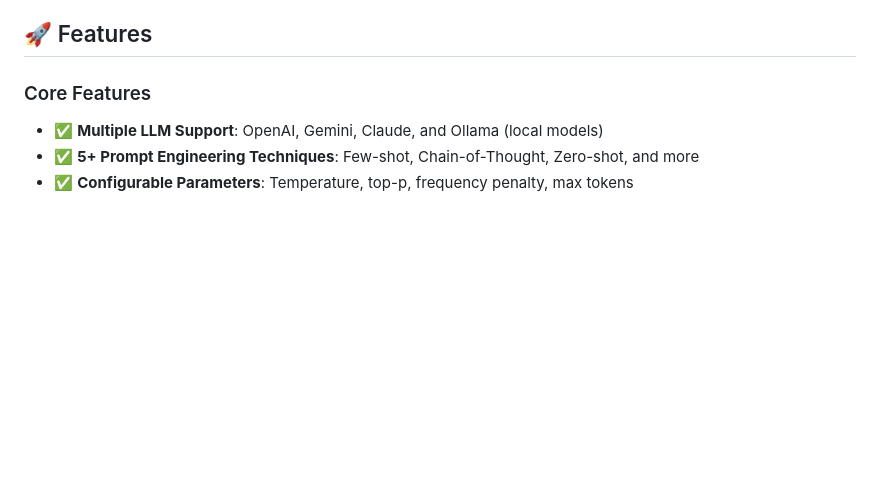
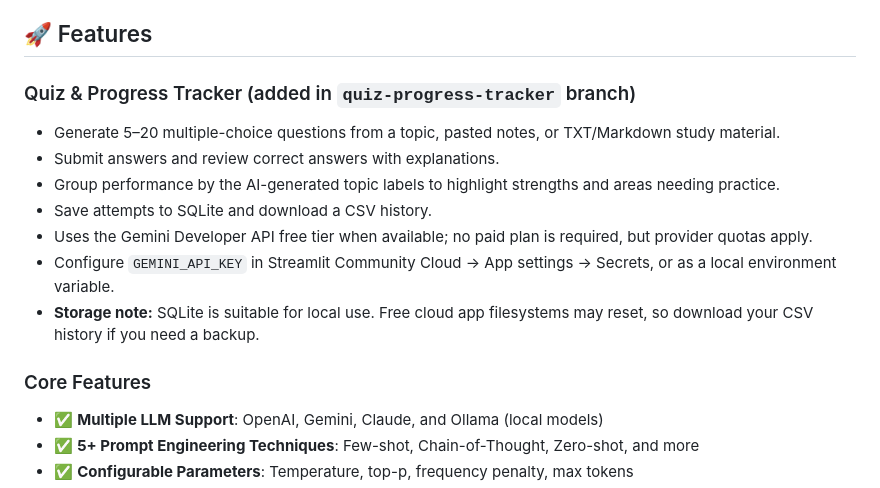
Before and after one commit to AryanDu/interview_practice, a Markdown page: README.md, the part around the change. GitHub-like rendering; blank space fills up the shorter version.

Commit message:
Document quiz tracker and free-tier setup

```diff
--- a/README.md
+++ b/README.md
@@ -3,6 +3,16 @@
 A comprehensive AI-powered interview preparation platform built with Streamlit. Features multiple LLM providers (OpenAI, Gemini, Claude, Ollama), advanced prompt engineering techniques, real-time mock interviews with AI personas, and intelligent study mode with CV/job description integration. Includes security testing, analytics, and cost tracking for a complete interview prep experience.
 
 ## 🚀 Features
+
+### Quiz & Progress Tracker (added in `quiz-progress-tracker` branch)
+- Generate 5–20 multiple-choice questions from a topic, pasted notes, or TXT/Markdown study material.
+- Submit answers and review correct answers with explanations.
+- Group performance by the AI-generated topic labels to highlight strengths and areas needing practice.
+- Save attempts to SQLite and download a CSV history.
+- Uses the Gemini Developer API free tier when available; no paid plan is required, but provider quotas apply.
+- Configure `GEMINI_API_KEY` in Streamlit Community Cloud → App settings → Secrets, or as a local environment variable.
+- **Storage note:** SQLite is suitable for local use. Free cloud app filesystems may reset, so download your CSV history if you need a backup.
+
 
 ### Core Features
 - ✅ **Multiple LLM Support**: OpenAI, Gemini, Claude, and Ollama (local models)
```
